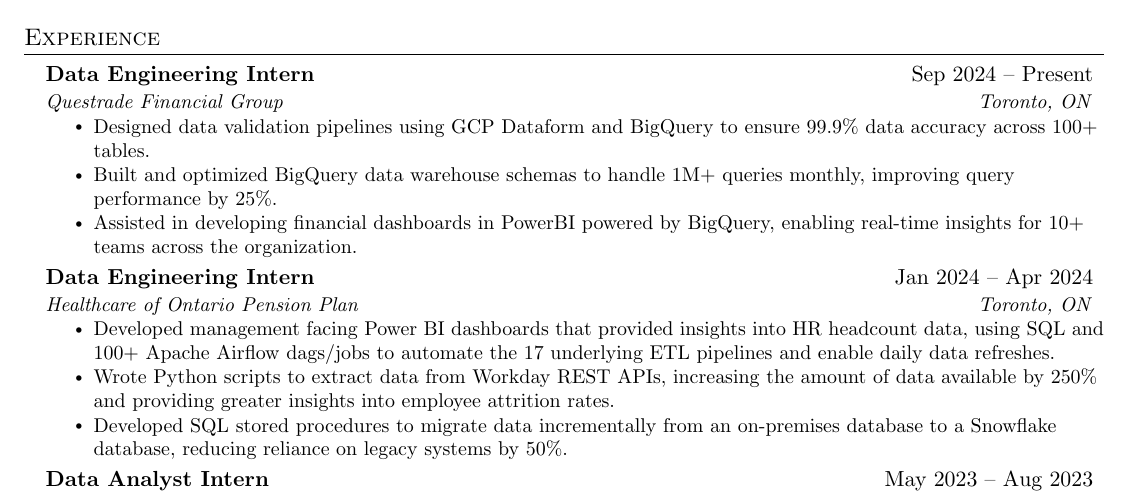
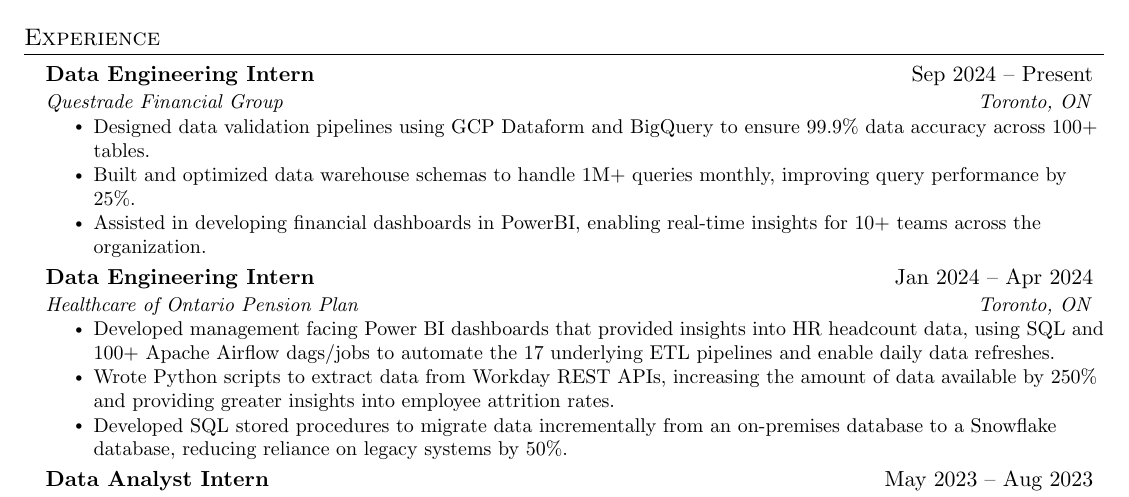
Before and after one commit to Derpilicious/Resume, a LaTeX CV (Roy_Luo_Tech_Resume.tex): part of the page, cut so that both start at the same text. Compiled offline with pdfLaTeX.

Commit message:
tech focus

```diff
--- a/Roy_Luo_Tech_Resume.tex
+++ b/Roy_Luo_Tech_Resume.tex
@@ -144,10 +144,10 @@
     \resumeItem{Designed data validation pipelines using
     GCP Dataform and BigQuery to ensure 99.9\% data accuracy across 100+ tables.}
 
-    \resumeItem{Built and optimized BigQuery data warehouse schemas to handle 1M+ queries
+    \resumeItem{Built and optimized data warehouse schemas to handle 1M+ queries
     monthly, improving query performance by 25\%.}
 
-    \resumeItem{Assisted in developing financial dashboards in PowerBI powered by BigQuery,
+    \resumeItem{Assisted in developing financial dashboards in PowerBI,
     enabling real-time insights for 10+ teams across the organization.}
 
   \resumeItemListEnd
```
Also changed, not shown: Roy_Luo_Resume.pdf, Roy_Luo_Tech_Resume.pdf.
